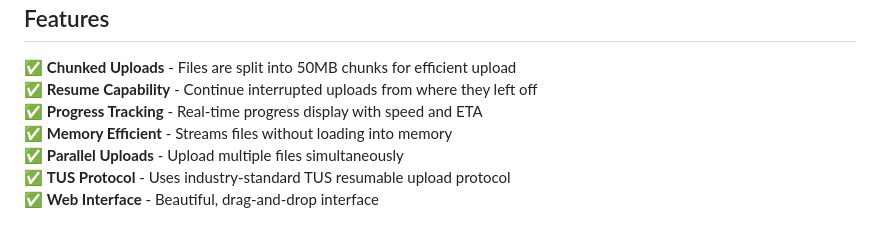
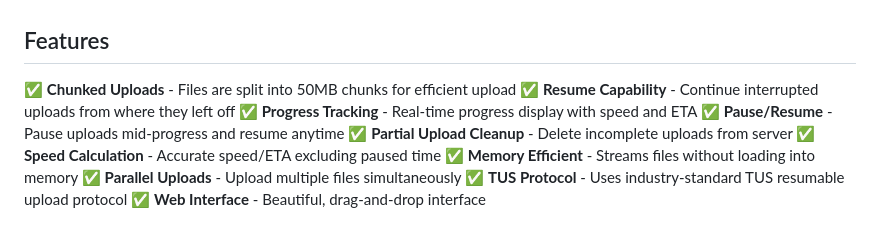
Before and after one commit to evemarco/fastupload, a Markdown page: README.md, the part around the change. Drawn GitHub-style.

```diff
--- a/README.md
+++ b/README.md
@@ -7,6 +7,9 @@ A web-based file upload system optimized for large files (up to 50GB) with chunk
 ✅ **Chunked Uploads** - Files are split into 50MB chunks for efficient upload
 ✅ **Resume Capability** - Continue interrupted uploads from where they left off
 ✅ **Progress Tracking** - Real-time progress display with speed and ETA
+✅ **Pause/Resume** - Pause uploads mid-progress and resume anytime
+✅ **Partial Upload Cleanup** - Delete incomplete uploads from server
+✅ **Speed Calculation** - Accurate speed/ETA excluding paused time
 ✅ **Memory Efficient** - Streams files without loading into memory
 ✅ **Parallel Uploads** - Upload multiple files simultaneously
 ✅ **TUS Protocol** - Uses industry-standard TUS resumable upload protocol
```
Also changed, not shown: AGENTS.md (+50 -2 lines).
